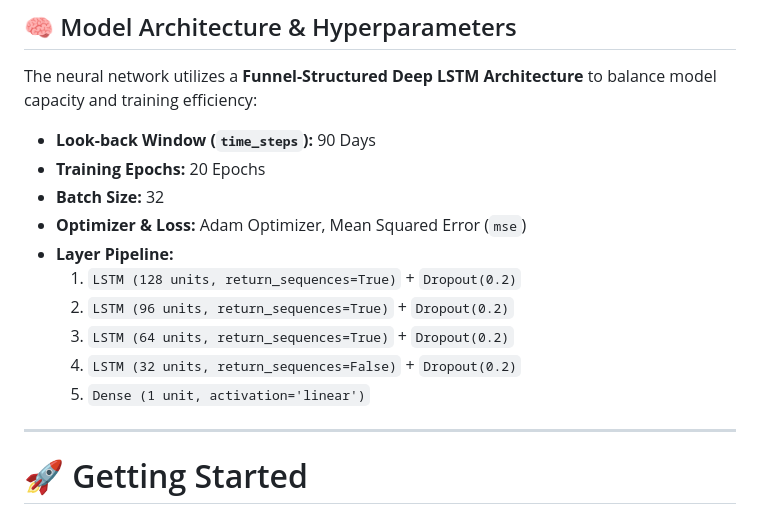
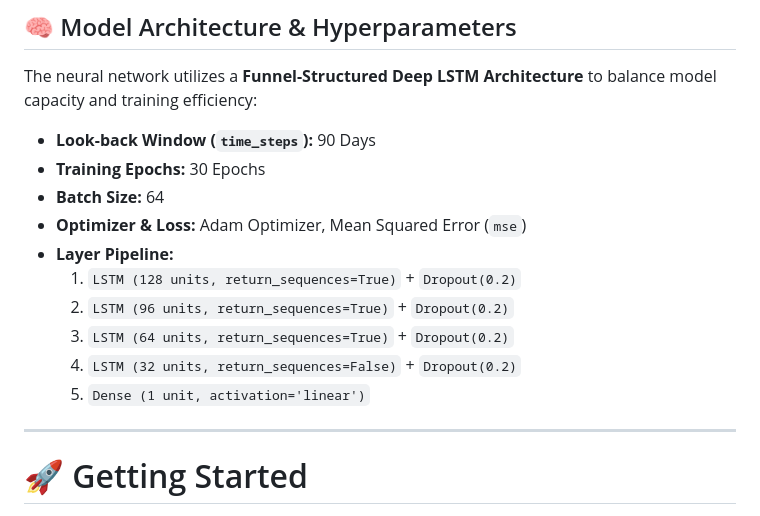
Before and after one commit to LahiruButhsara34/ETH-SOL-Price-Predictor, a Markdown page: README.md, the part around the change. Rendered like a GitHub page.

```diff
--- a/README.md
+++ b/README.md
@@ -48,8 +48,8 @@ Comprehensive forecast dashboard showing expected price movement, percentage cha
 The neural network utilizes a **Funnel-Structured Deep LSTM Architecture** to balance model capacity and training efficiency:
 
 - **Look-back Window (`time_steps`):** 90 Days
-- **Training Epochs:** 20 Epochs
-- **Batch Size:** 32
+- **Training Epochs:** 30 Epochs
+- **Batch Size:** 64
 - **Optimizer & Loss:** Adam Optimizer, Mean Squared Error (`mse`)
 - **Layer Pipeline:**
   1. `LSTM (128 units, return_sequences=True)` + `Dropout(0.2)`
@@ -57,6 +57,8 @@ The neural network utilizes a **Funnel-Structured Deep LSTM Architecture** to ba
   3. `LSTM (64 units, return_sequences=True)` + `Dropout(0.2)`
   4. `LSTM (32 units, return_sequences=False)` + `Dropout(0.2)`
   5. `Dense (1 unit, activation='linear')`
+
+
 
 ---
 # 🚀 Getting Started
```
